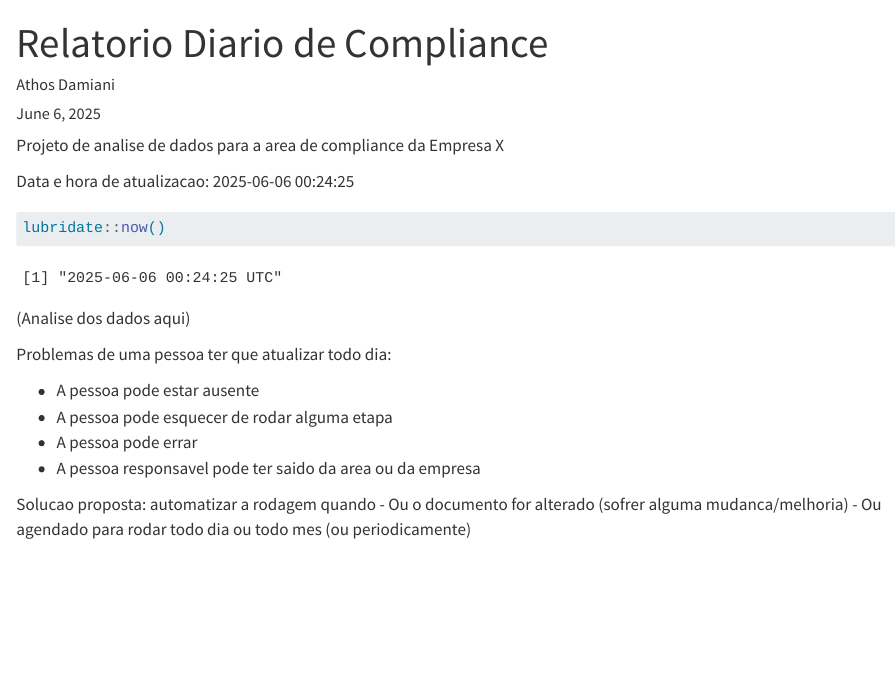
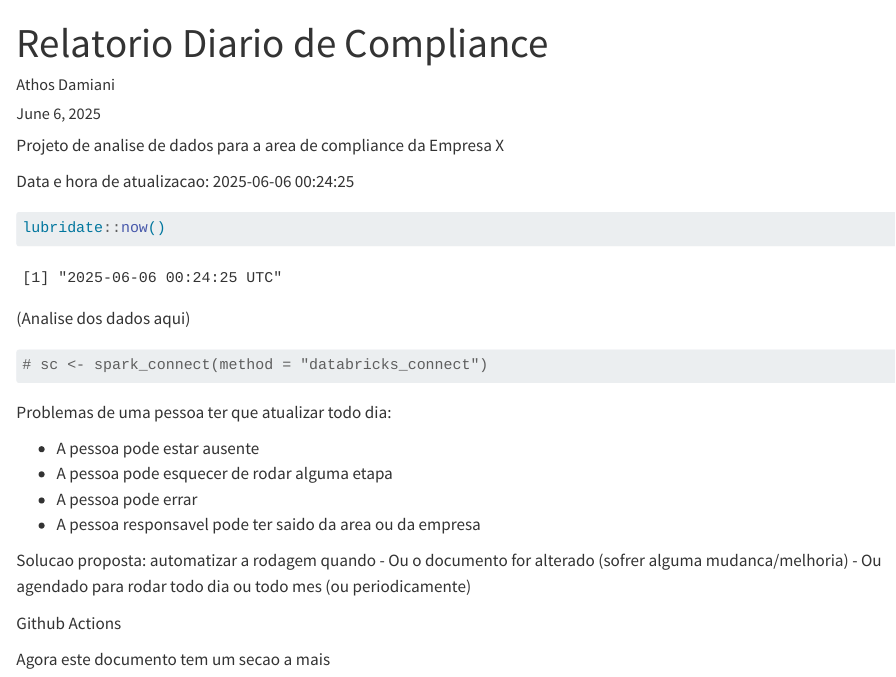
Before and after one commit to Athospd/projeto_x_asn, a Quarto document (README.qmd): the page in a window 1100 px wide, from its top. Rendered offline with R 4.5, knitr and Pandoc in place of Quarto, with nearby package versions; drawn as R Markdown's standard HTML page in place of the format the file asks for.

Commit message:
fiz uma secao nova no readme e adicionei o arquivo analise.R

````diff
--- a/README.qmd
+++ b/README.qmd
@@ -16,6 +16,10 @@ lubridate::now()
 
 (Analise dos dados aqui)
 
+```{r}
+# sc <- spark_connect(method = "databricks_connect")
+```
+
 Problemas de uma pessoa ter que atualizar todo dia:
 
 - A pessoa pode estar ausente
@@ -26,3 +30,7 @@ Problemas de uma pessoa ter que atualizar todo dia:
 Solucao proposta: automatizar a rodagem quando
 - Ou o documento for alterado (sofrer alguma mudanca/melhoria)
 - Ou agendado para rodar todo dia ou todo mes (ou periodicamente)
+
+Github Actions
+
+Agora este documento tem um secao a mais
````
Also changed, not shown: analise.R (added, +1 -0 lines).
